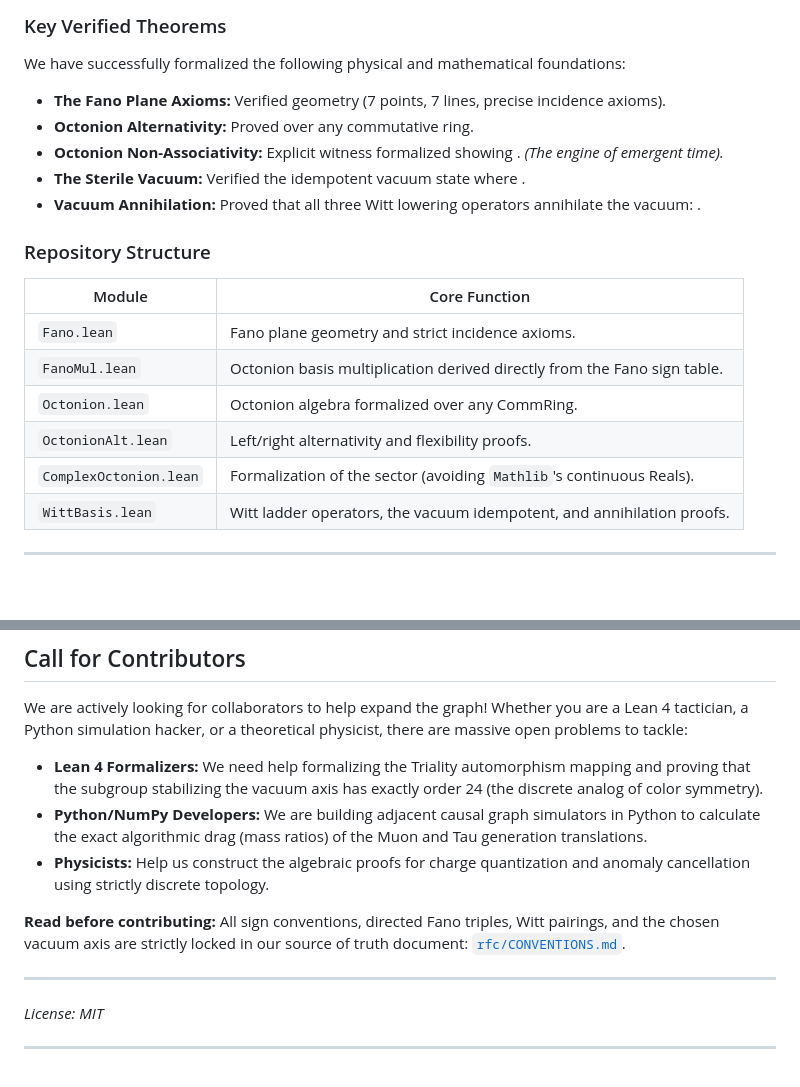
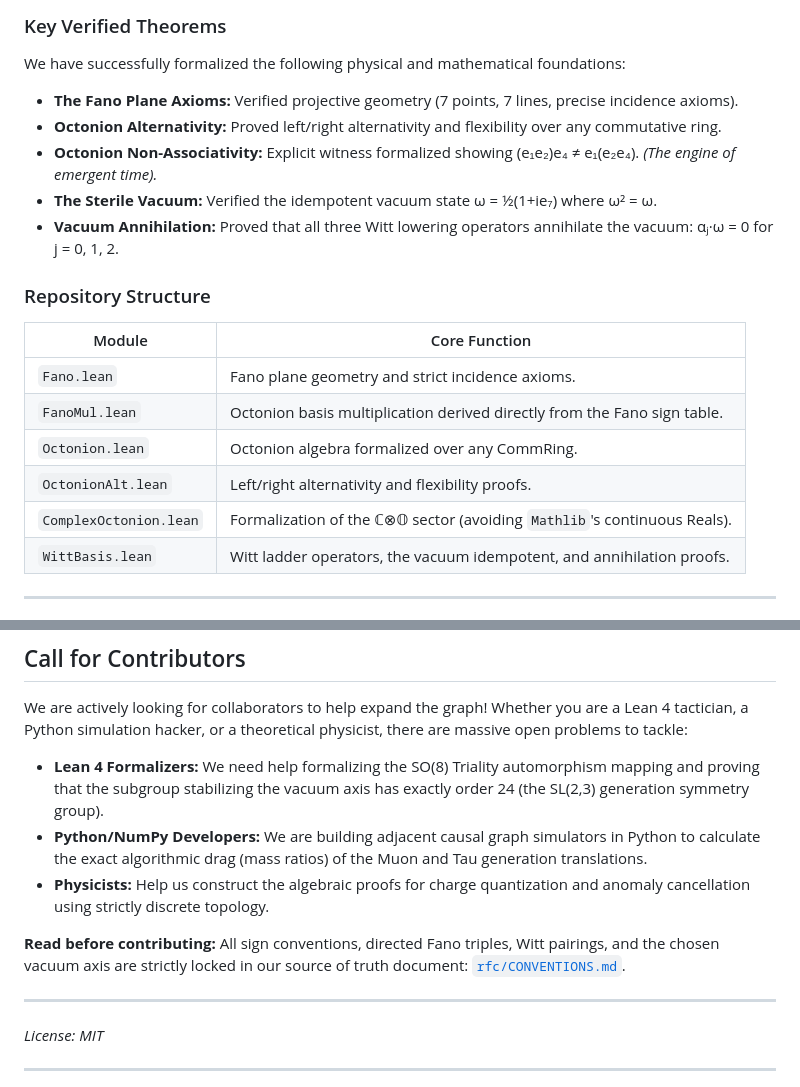
Before and after one commit to Pandaemonium/CausalOctonionGraph, a Markdown page: README.md, 2 parts joined by grey strips. Drawn GitHub-style; blank space fills up the shorter version.

Commit message:
Fix README: restore missing Unicode symbols and broken link
Restore symbols stripped by encoding corruption:
  - Line 12: () -> (R), "in ," -> "in C x O"
  - Line 28: "Verified  geometry" -> "Verified projective geometry"
  - Line 29: "Proved  over" -> "Proved left/right alternativity and flexibility over"
  - Line 30: "showing ." -> "showing (e1 e2)e4 != e1(e2 e4)."
  - Line 31: "state  where ." -> "state omega = 1/2(1+ie7) where omega^2 = omega."
  - Line 32: "the vacuum: ." -> "the vacuum: alpha_j * omega = 0 for j = 0,1,2."
  - Line 42: "the  sector" -> "the C x O sector"
  - Line 73: "the  Triality" -> "the SO(8) Triality"; order-24 group identified
    as SL(2,3) generation symmetry group (not "color symmetry").
  - Line 77: broken Google-search URL -> relative link rfc/CONVENTIONS.md

Co-Authored-By: Claude Sonnet 4.6 <noreply@anthropic.com>

```diff
--- a/README.md
+++ b/README.md
@@ -25,11 +25,11 @@ We are currently building the foundational mathematical kernel. Our `CausalGraph
 
 We have successfully formalized the following physical and mathematical foundations:
 
-* **The Fano Plane Axioms:** Verified  geometry (7 points, 7 lines, precise incidence axioms).
-* **Octonion Alternativity:** Proved  over any commutative ring.
-* **Octonion Non-Associativity:** Explicit witness formalized showing . *(The engine of emergent time).*
-* **The Sterile Vacuum:** Verified the idempotent vacuum state  where .
-* **Vacuum Annihilation:** Proved that all three Witt lowering operators annihilate the vacuum: .
+* **The Fano Plane Axioms:** Verified projective geometry (7 points, 7 lines, precise incidence axioms).
+* **Octonion Alternativity:** Proved left/right alternativity and flexibility over any commutative ring.
+* **Octonion Non-Associativity:** Explicit witness formalized showing (e₁e₂)e₄ ≠ e₁(e₂e₄). *(The engine of emergent time).*
+* **The Sterile Vacuum:** Verified the idempotent vacuum state ω = ½(1+ie₇) where ω² = ω.
+* **Vacuum Annihilation:** Proved that all three Witt lowering operators annihilate the vacuum: αⱼ·ω = 0 for j = 0, 1, 2.
 
 ### Repository Structure
 
@@ -39,7 +39,7 @@ We have successfully formalized the following physical and mathematical foundati
 | `FanoMul.lean` | Octonion basis multiplication derived directly from the Fano sign table. |
 | `Octonion.lean` | Octonion algebra formalized over any CommRing. |
 | `OctonionAlt.lean` | Left/right alternativity and flexibility proofs. |
-| `ComplexOctonion.lean` | Formalization of the  sector (avoiding `Mathlib`'s continuous Reals). |
+| `ComplexOctonion.lean` | Formalization of the ℂ⊗𝕆 sector (avoiding `Mathlib`'s continuous Reals). |
 | `WittBasis.lean` | Witt ladder operators, the vacuum idempotent, and annihilation proofs. |
 
 ---
@@ -70,7 +70,7 @@ lake build
 
 We are actively looking for collaborators to help expand the graph! Whether you are a Lean 4 tactician, a Python simulation hacker, or a theoretical physicist, there are massive open problems to tackle:
 
-* **Lean 4 Formalizers:** We need help formalizing the  Triality automorphism mapping and proving that the subgroup stabilizing the vacuum axis has exactly order 24 (the discrete analog of  color symmetry).
+* **Lean 4 Formalizers:** We need help formalizing the SO(8) Triality automorphism mapping and proving that the subgroup stabilizing the vacuum axis has exactly order 24 (the SL(2,3) generation symmetry group).
 * **Python/NumPy Developers:** We are building adjacent causal graph simulators in Python to calculate the exact algorithmic drag (mass ratios) of the Muon and Tau generation translations.
 * **Physicists:** Help us construct the algebraic proofs for charge quantization and anomaly cancellation using strictly discrete topology.
 
```
Also changed, not shown: other parts of README.md (+2 -2 lines).
